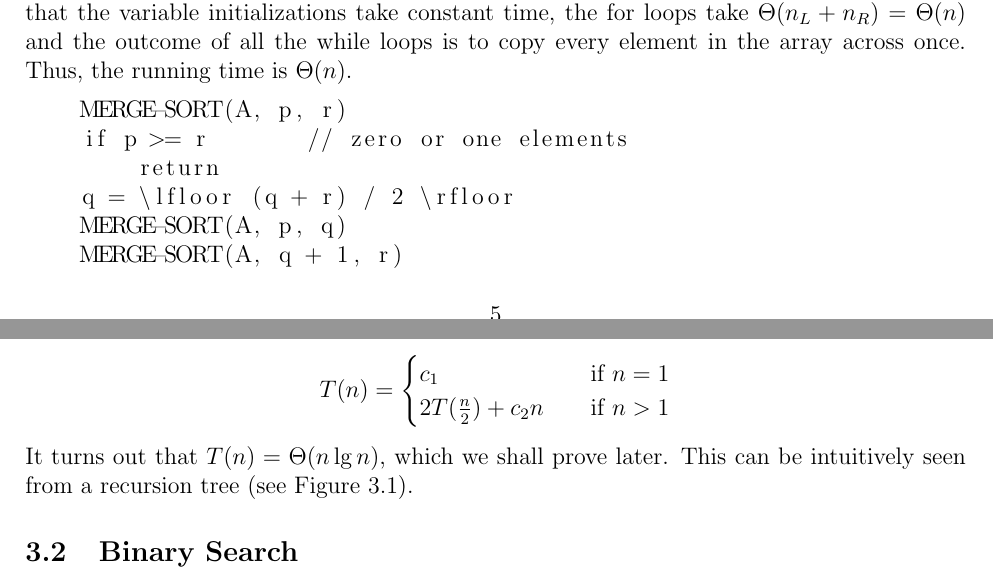
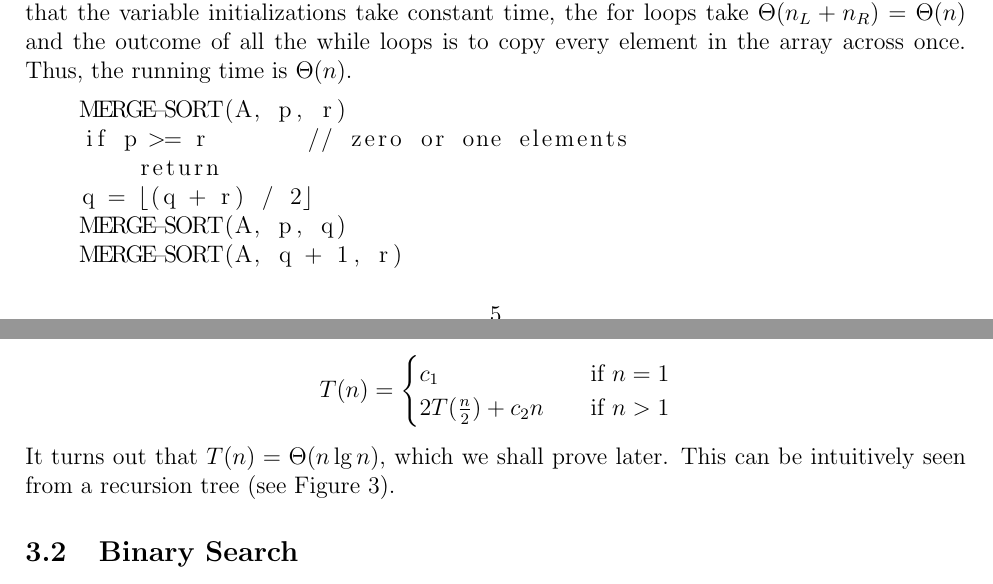
Before and after one commit to kiranbuzzaGH/Radick-Buzza-textbook, a LaTeX document (Algorithms/Sorting.tex): two parts of pages 5 and 6 of 7, joined at a grey line, cut so that both start at the same text. Compiled offline with pdfLaTeX.

Commit message:
Small formatting fixes

```diff
--- a/Algorithms/Sorting.tex
+++ b/Algorithms/Sorting.tex
@@ -235,11 +237,11 @@ piles. The worst case is n - 1 (that is, going through every card). Thus merging
 observe that the variable initializations take constant time, the for loops take $\Theta(n_L + n_R) = \Theta(n)$
 and the outcome of all the while loops is to copy every element in the array across once. Thus, the running time is $\Theta(n)$.
 
-\begin{lstlisting}
+\begin{lstlisting}[mathescape]
     MERGE-SORT(A, p, r)
     if p >= r       // zero or one elements
         return
-    q = \lfloor (q + r) / 2 \rfloor
+    q = $\lfloor$(q + r) / 2$\rfloor$
     MERGE-SORT(A, p, q)
     MERGE-SORT(A, q + 1, r)
     MERGE(A, p, q, r)
@@ -276,6 +278,7 @@ It turns out that $T(n) = \Theta(n\lg n)$, which we shall prove later. This can
     \includegraphics[angle=0]{Figures/recursion-tree.pdf}
     \caption{Recursion tree providing intuition for the total cost, by progressively expanding T(n) until
     it reaches the base case layer (the leaves).}
+    \label{Figure: recursion tree}
 \end{figure}
 
 \subsection{Binary Search}
```
Also changed, not shown: Algorithms/Sorting.pdf, Algorithms/Sorting.tex (8 more changed lines).
